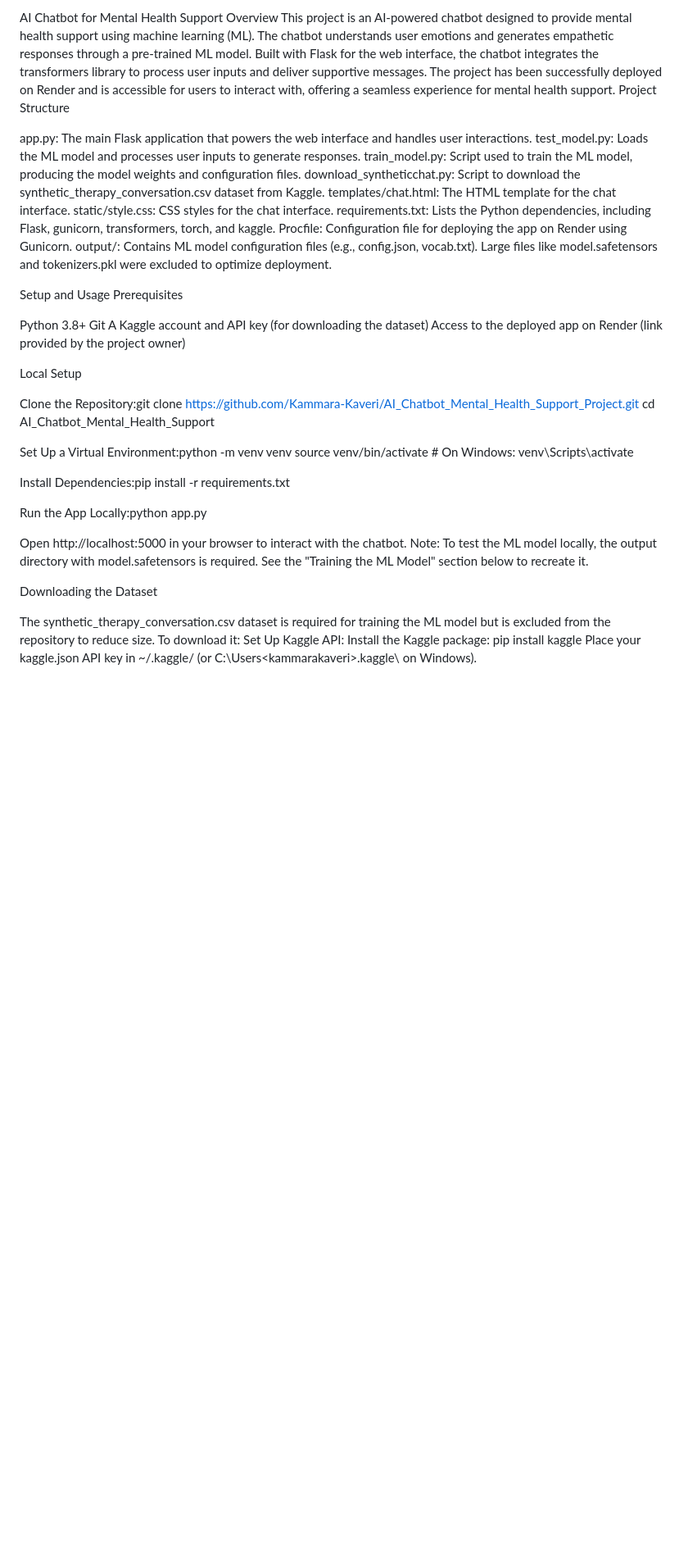
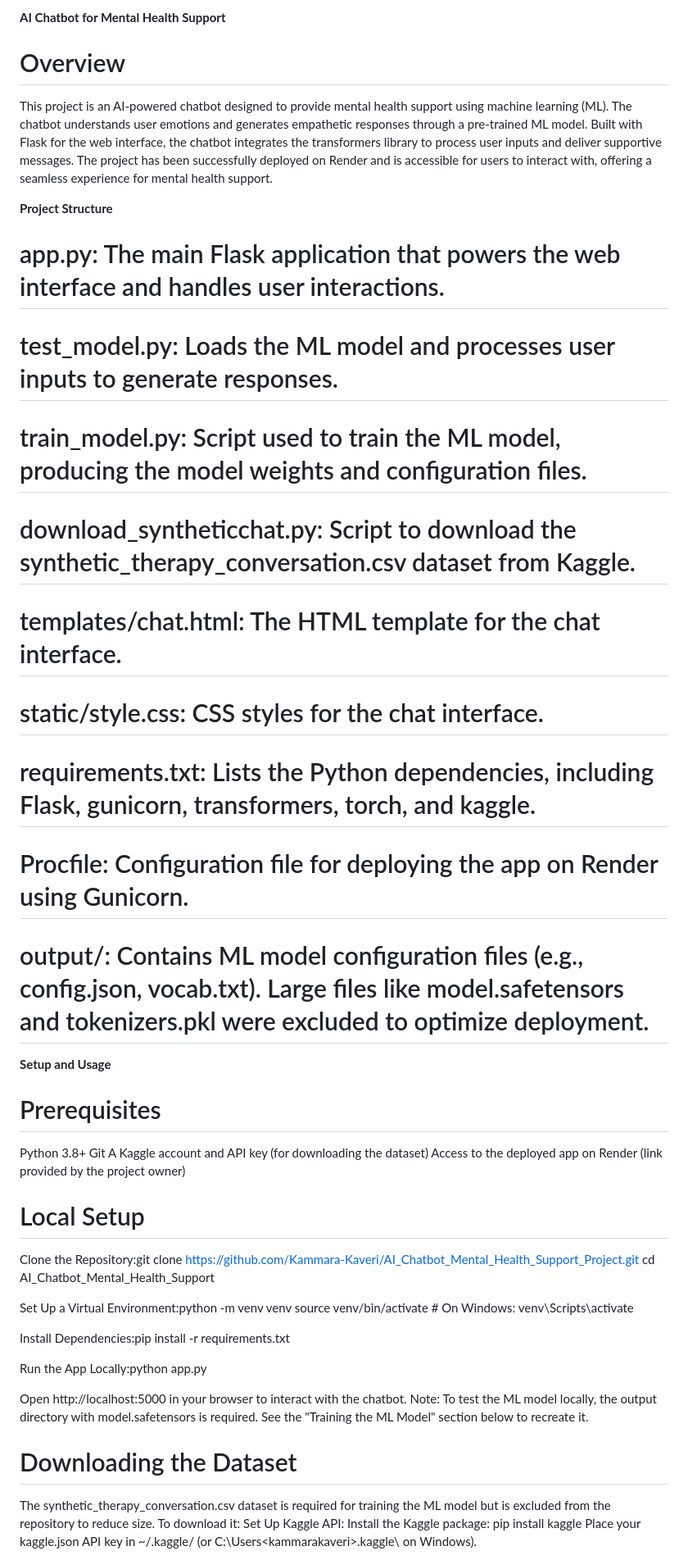
Before and after one commit to Kammara-Kaveri/AI_Chatbot_Mental_Health_Support_Project, a Markdown page: README.md, the part around the change printed below. Shown: that part at 82% size. Drawn GitHub-style; blank space fills up the shorter version.

```diff
--- a/README.md
+++ b/README.md
@@ -1,27 +1,28 @@
-AI Chatbot for Mental Health Support
-Overview
+**AI Chatbot for Mental Health Support**
+# Overview
 This project is an AI-powered chatbot designed to provide mental health support using machine learning (ML). The chatbot understands user emotions and generates empathetic responses through a pre-trained ML model. Built with Flask for the web interface, the chatbot integrates the transformers library to process user inputs and deliver supportive messages. The project has been successfully deployed on Render and is accessible for users to interact with, offering a seamless experience for mental health support.
-Project Structure
 
-app.py: The main Flask application that powers the web interface and handles user interactions.
-test_model.py: Loads the ML model and processes user inputs to generate responses.
-train_model.py: Script used to train the ML model, producing the model weights and configuration files.
-download_syntheticchat.py: Script to download the synthetic_therapy_conversation.csv dataset from Kaggle.
-templates/chat.html: The HTML template for the chat interface.
-static/style.css: CSS styles for the chat interface.
-requirements.txt: Lists the Python dependencies, including Flask, gunicorn, transformers, torch, and kaggle.
-Procfile: Configuration file for deploying the app on Render using Gunicorn.
-output/: Contains ML model configuration files (e.g., config.json, vocab.txt). Large files like model.safetensors and tokenizers.pkl were excluded to optimize deployment.
+**Project Structure**
 
-Setup and Usage
-Prerequisites
+# app.py: The main Flask application that powers the web interface and handles user interactions.
+# test_model.py: Loads the ML model and processes user inputs to generate responses.
+# train_model.py: Script used to train the ML model, producing the model weights and configuration files.
+# download_syntheticchat.py: Script to download the synthetic_therapy_conversation.csv dataset from Kaggle.
+# templates/chat.html: The HTML template for the chat interface.
+# static/style.css: CSS styles for the chat interface.
+# requirements.txt: Lists the Python dependencies, including Flask, gunicorn, transformers, torch, and kaggle.
+# Procfile: Configuration file for deploying the app on Render using Gunicorn.
+# output/: Contains ML model configuration files (e.g., config.json, vocab.txt). Large files like model.safetensors and tokenizers.pkl were excluded to optimize deployment.
+
+**Setup and Usage**
+# Prerequisites
 
 Python 3.8+
 Git
 A Kaggle account and API key (for downloading the dataset)
 Access to the deployed app on Render (link provided by the project owner)
 
-Local Setup
+# Local Setup
 
 Clone the Repository:git clone <https://github.com/Kammara-Kaveri/AI_Chatbot_Mental_Health_Support_Project.git>
 cd AI_Chatbot_Mental_Health_Support
@@ -42,7 +43,7 @@ Note: To test the ML model locally, the output directory with model.safetensors
 
 
 
-Downloading the Dataset
+# Downloading the Dataset
 
 The synthetic_therapy_conversation.csv dataset is required for training the ML model but is excluded from the repository to reduce size. To download it:
 Set Up Kaggle API:
```
Also changed, not shown: other parts of README.md (+5 -11 lines).
